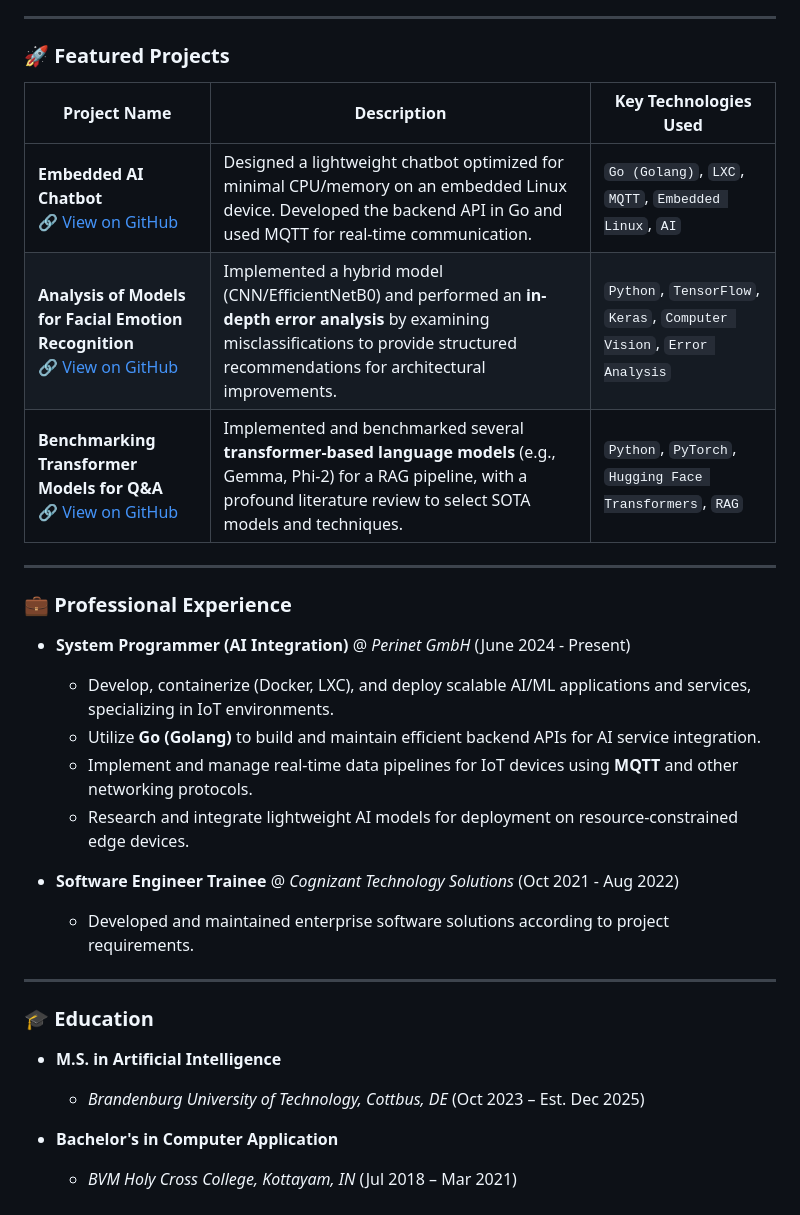
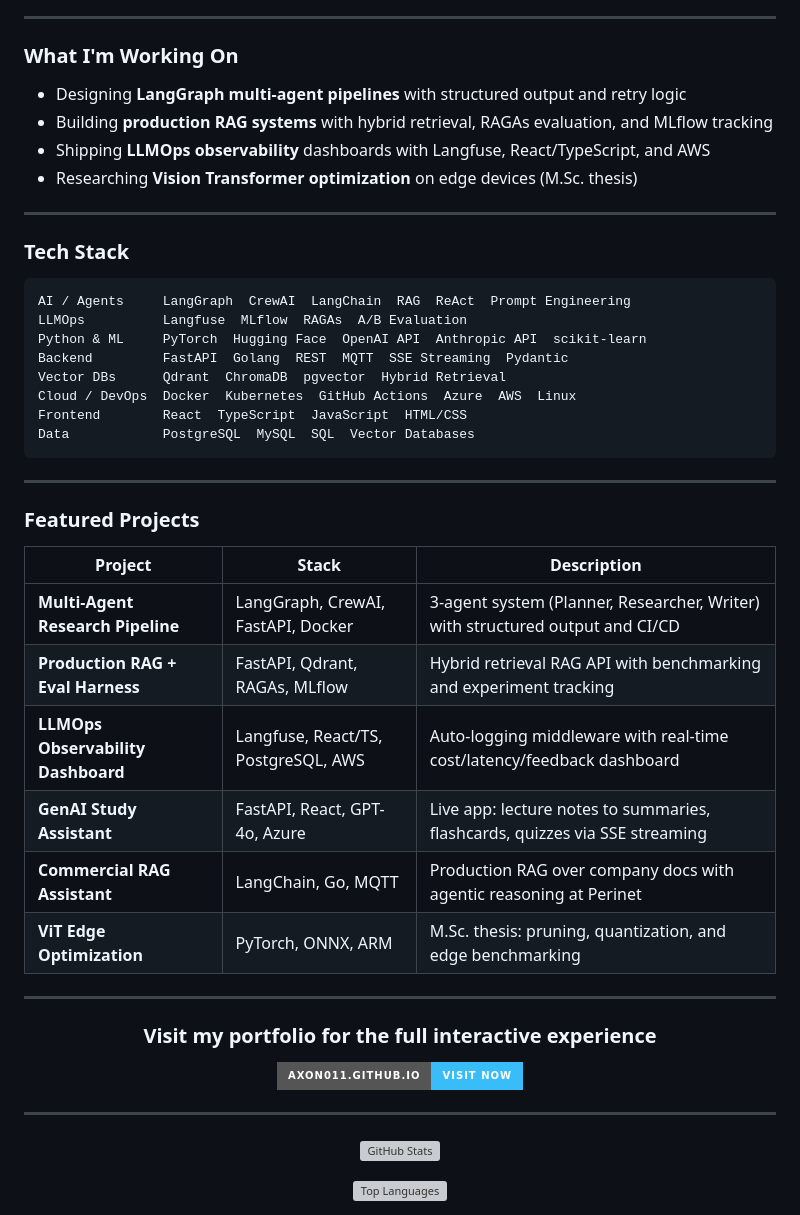
Before and after one commit to axon011/axon011.github.io, a Markdown page: README.md, the part around one of its changes. Rendered like a GitHub page; badges without logos; grey boxes are pictures that could not be loaded.

Commit message:
Add GitHub profile README with portfolio link and stats

````diff
--- a/README.md
+++ b/README.md
@@ -24,33 +18,52 @@ Highly motivated AI Master's student with a strong foundation in Computer Vision
 
 ---
 
-### 🚀 Featured Projects
+### What I'm Working On
 
-| Project Name                                     | Description                                                                                                                                                 | Key Technologies Used                                               |
-| ------------------------------------------------ | ----------------------------------------------------------------------------------------------------------------------------------------------------------- | --------------------------------------------------------------- |
-| **Embedded AI Chatbot** <br/> [🔗 View on GitHub](#) | Designed a lightweight chatbot optimized for minimal CPU/memory on an embedded Linux device. Developed the backend API in Go and used MQTT for real-time communication. | `Go (Golang)`, `LXC`, `MQTT`, `Embedded Linux`, `AI` |
-| **Analysis of Models for Facial Emotion Recognition** <br/> [🔗 View on GitHub](#) | Implemented a hybrid model (CNN/EfficientNetB0) and performed an **in-depth error analysis** by examining misclassifications to provide structured recommendations for architectural improvements. | `Python`, `TensorFlow`, `Keras`, `Computer Vision`, `Error Analysis`    |
-| **Benchmarking Transformer Models for Q&A** <br/> [🔗 View on GitHub](#) | Implemented and benchmarked several **transformer-based language models** (e.g., Gemma, Phi-2) for a RAG pipeline, with a profound literature review to select SOTA models and techniques. | `Python`, `PyTorch`, `Hugging Face Transformers`, `RAG` |
+- Designing **LangGraph multi-agent pipelines** with structured output and retry logic
+- Building **production RAG systems** with hybrid retrieval, RAGAs evaluation, and MLflow tracking
+- Shipping **LLMOps observability** dashboards with Langfuse, React/TypeScript, and AWS
+- Researching **Vision Transformer optimization** on edge devices (M.Sc. thesis)
 
 ---
 
-### 💼 Professional Experience
+### Tech Stack
 
-- **System Programmer (AI Integration)** @ *Perinet GmbH* (June 2024 - Present)
-  - Develop, containerize (Docker, LXC), and deploy scalable AI/ML applications and services, specializing in IoT environments.
-  - Utilize **Go (Golang)** to build and maintain efficient backend APIs for AI service integration.
-  - Implement and manage real-time data pipelines for IoT devices using **MQTT** and other networking protocols.
-  - Research and integrate lightweight AI models for deployment on resource-constrained edge devices.
-
-- **Software Engineer Trainee** @ *Cognizant Technology Solutions* (Oct 2021 - Aug 2022)
-  - Developed and maintained enterprise software solutions according to project requirements.
+```
+AI / Agents     LangGraph  CrewAI  LangChain  RAG  ReAct  Prompt Engineering
+LLMOps          Langfuse  MLflow  RAGAs  A/B Evaluation
+Python & ML     PyTorch  Hugging Face  OpenAI API  Anthropic API  scikit-learn
+Backend         FastAPI  Golang  REST  MQTT  SSE Streaming  Pydantic
+Vector DBs      Qdrant  ChromaDB  pgvector  Hybrid Retrieval
+Cloud / DevOps  Docker  Kubernetes  GitHub Actions  Azure  AWS  Linux
+Frontend        React  TypeScript  JavaScript  HTML/CSS
+Data            PostgreSQL  MySQL  SQL  Vector Databases
+```
 
 ---
 
-### 🎓 Education
+### Featured Projects
 
-- **M.S. in Artificial Intelligence**
-  - *Brandenburg University of Technology, Cottbus, DE* (Oct 2023 – Est. Dec 2025)
+| Project | Stack | Description |
+|---------|-------|-------------|
+| **Multi-Agent Research Pipeline** | LangGraph, CrewAI, FastAPI, Docker | 3-agent system (Planner, Researcher, Writer) with structured output and CI/CD |
+| **Production RAG + Eval Harness** | FastAPI, Qdrant, RAGAs, MLflow | Hybrid retrieval RAG API with benchmarking and experiment tracking |
+| **LLMOps Observability Dashboard** | Langfuse, React/TS, PostgreSQL, AWS | Auto-logging middleware with real-time cost/latency/feedback dashboard |
+| **GenAI Study Assistant** | FastAPI, React, GPT-4o, Azure | Live app: lecture notes to summaries, flashcards, quizzes via SSE streaming |
+| **Commercial RAG Assistant** | LangChain, Go, MQTT | Production RAG over company docs with agentic reasoning at Perinet |
+| **ViT Edge Optimization** | PyTorch, ONNX, ARM | M.Sc. thesis: pruning, quantization, and edge benchmarking |
 
-- **Bachelor's in Computer Application**
-  - *BVM Holy Cross College, Kottayam, IN* (Jul 2018 – Mar 2021)
+---
+
+<div align="center">
+
+### Visit my portfolio for the full interactive experience
+
+[![axon011.github.io](https://img.shields.io/badge/axon011.github.io-Visit_Now-38bdf8?style=for-the-badge&logo=googlechrome&logoColor=white)](https://axon011.github.io)
+
+---
+
+![GitHub Stats](https://github-readme-stats.vercel.app/api?username=axon011&show_icons=true&theme=tokyonight&hide_border=true&bg_color=0f172a&title_color=38bdf8&icon_color=38bdf8&text_color=94a3b8)
+
+![Top Languages](https://github-readme-stats.vercel.app/api/top-langs/?username=axon011&layout=compact&theme=tokyonight&hide_border=true&bg_color=0f172a&title_color=38bdf8&text_color=94a3b8)
+
````
Also changed, not shown: other parts of README.md (+12 -15 lines).
